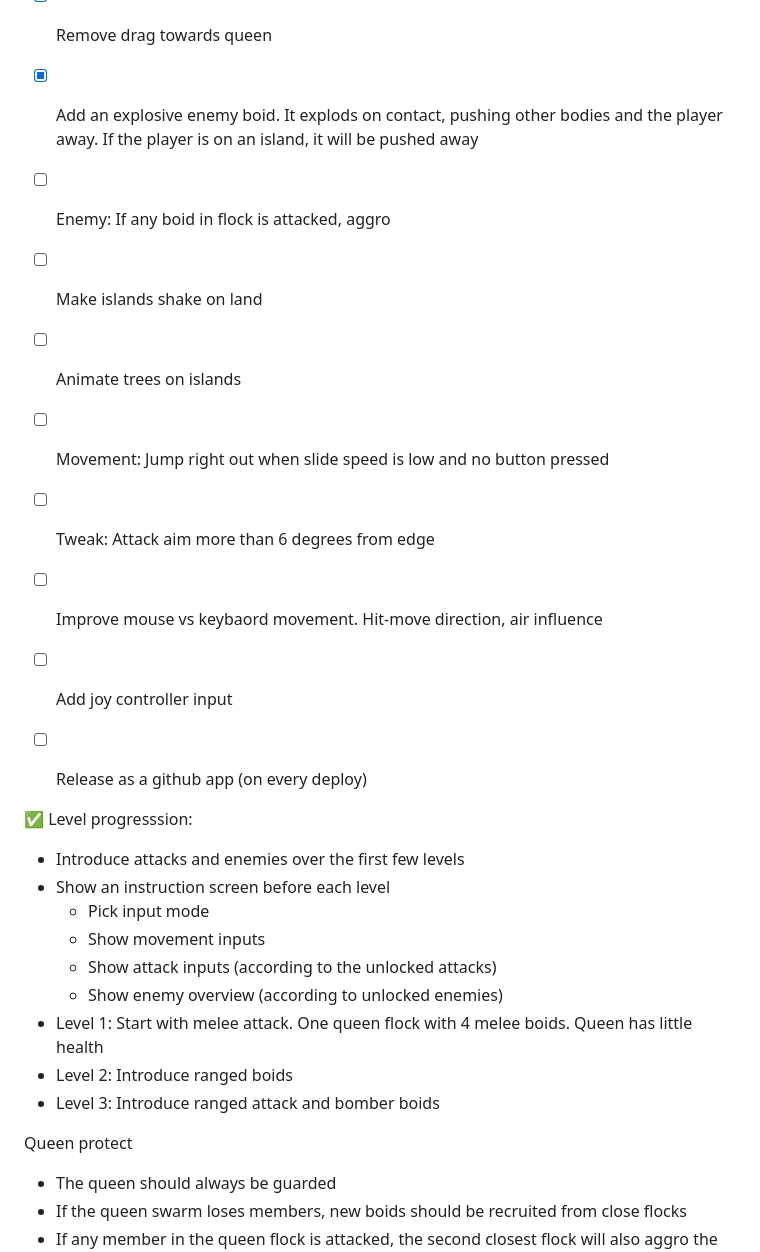
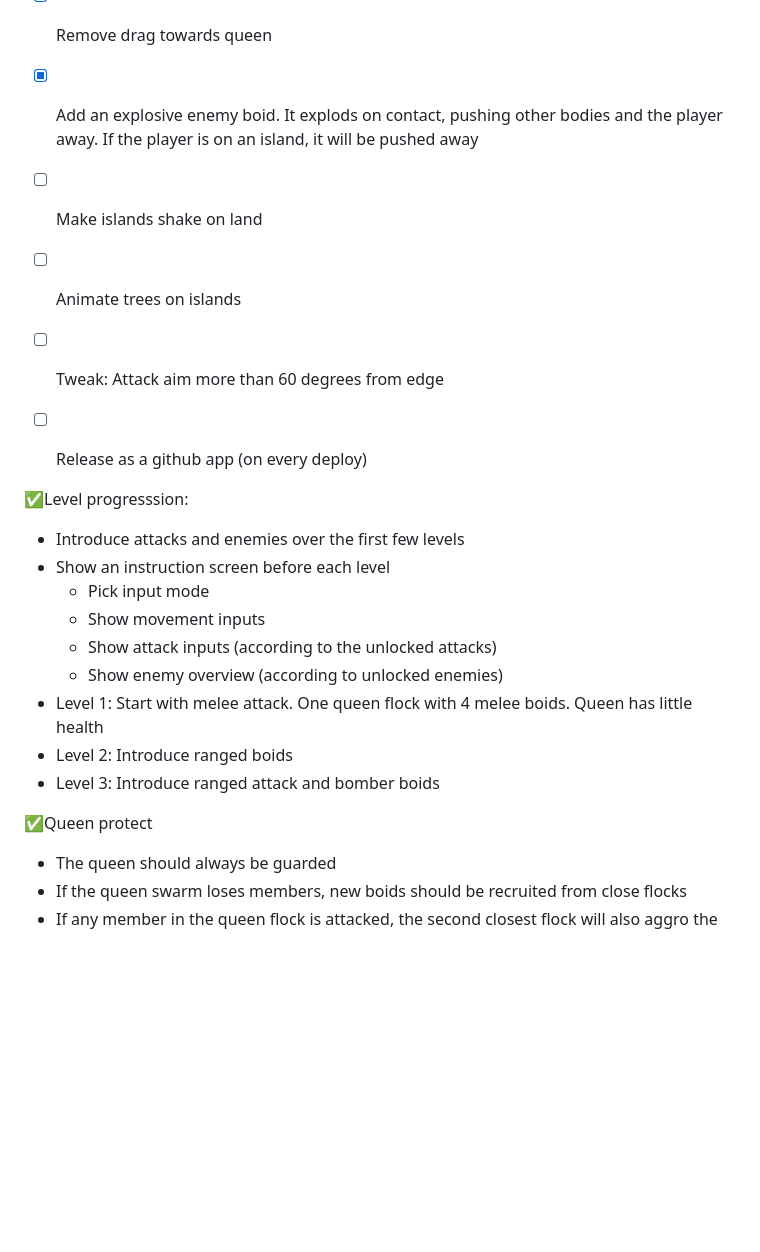
Before and after one commit to eirik1502/tinyplanet-proto1, a Markdown page: docs/process.md, the part around the change. GitHub-like rendering; blank space fills up the shorter version.

Commit message:
update process

```diff
--- a/docs/process.md
+++ b/docs/process.md
@@ -8,17 +8,13 @@
 - [x] A queen should be in a flock with other boids.
 - [x] Remove drag towards queen
 - [x] Add an explosive enemy boid. It explods on contact, pushing other bodies and the player away. If the player is on an island, it will be pushed away
-- [ ] Enemy: If any boid in flock is attacked, aggro
 - [ ] Make islands shake on land
 - [ ] Animate trees on islands
-- [ ] Movement: Jump right out when slide speed is low and no button pressed
-- [ ] Tweak: Attack aim more than 6 degrees from edge
-- [ ] Improve mouse vs keybaord movement. Hit-move direction, air influence
-- [ ] Add joy controller input
+- [ ] Tweak: Attack aim more than 60 degrees from edge
 - [ ] Release as a github app (on every deploy)
 
 
-✅ Level progresssion:
+✅Level progresssion:
 - Introduce attacks and enemies over the first few levels
 - Show an instruction screen before each level
   - Pick input mode
@@ -29,7 +25,7 @@
 - Level 2: Introduce ranged boids
 - Level 3: Introduce ranged attack and bomber boids
 
-Queen protect
+✅Queen protect
 - The queen should always be guarded
 - If the queen swarm loses members, new boids should be recruited from close flocks
 - If any member in the queen flock is attacked, the second closest flock will also aggro the player
```
